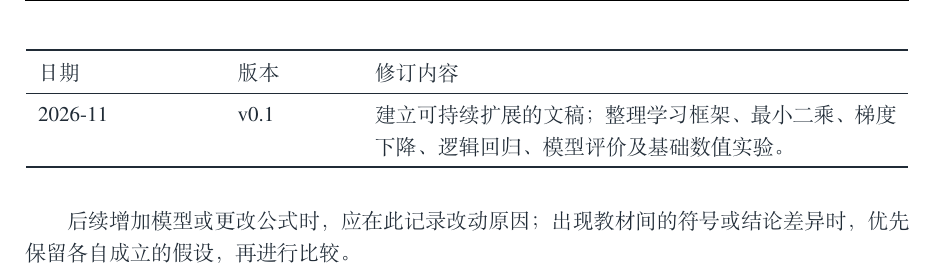
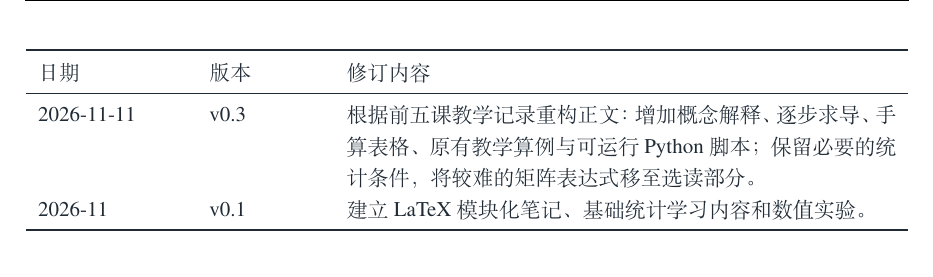
Before and after one commit to qssedalto/Machine-Learning, a LaTeX document (main.tex, which reads appendices/development_log.tex): part of page 29 of 30, cut so that both start at the same text. Compiled offline with XeLaTeX.

Commit message:
docs(course): align appendices/development_log.tex with five-lesson learning structure

```diff
--- a/appendices/development_log.tex
+++ b/appendices/development_log.tex
@@ -1,12 +1,9 @@
 \section{修订记录}\label{app:development-log}
 
-\begin{longtable}{p{31mm}p{20mm}p{92mm}}
+\begin{longtable}{p{26mm}p{20mm}p{97mm}}
 \toprule
-日期 & 版本 & 修订内容\\
-\midrule
-\endhead
-2026-11 & v0.1 & 建立可持续扩展的文稿；整理学习框架、最小二乘、梯度下降、逻辑回归、模型评价及基础数值实验。\\
+日期&版本&修订内容\\\midrule\endhead
+2026-11-11&v0.3&根据前五课教学记录重构正文：增加概念解释、逐步求导、手算表格、原有教学算例与可运行 Python 脚本；保留必要的统计条件，将较难的矩阵表达式移至选读部分。\\
+2026-11&v0.1&建立 LaTeX 模块化笔记、基础统计学习内容和数值实验。\\
 \bottomrule
 \end{longtable}
-
-后续增加模型或更改公式时，应在此记录改动原因；出现教材间的符号或结论差异时，优先保留各自成立的假设，再进行比较。
```
